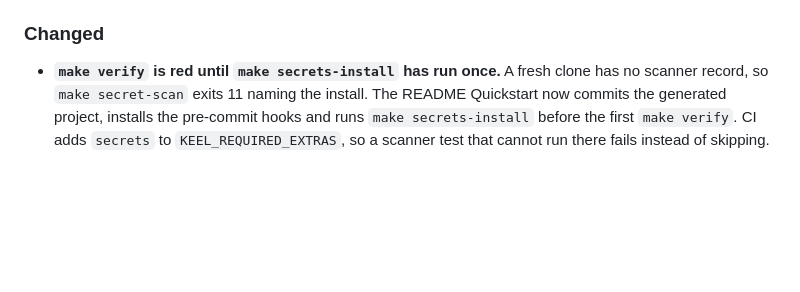
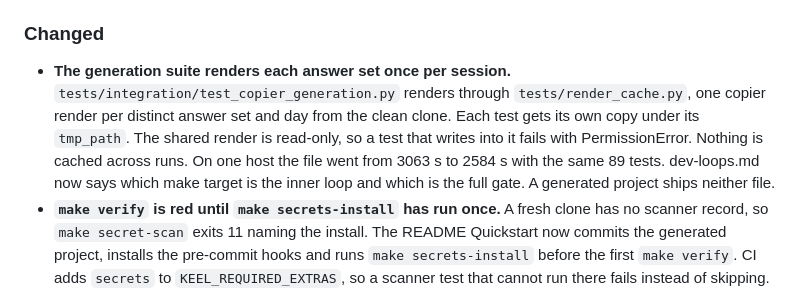
Before and after one commit to JuanSync7/project-keel, a Markdown page: CHANGELOG.md, the part around the change. Rendered like a GitHub page; blank space fills up the shorter version.

```diff
--- a/CHANGELOG.md
+++ b/CHANGELOG.md
@@ -170,6 +170,15 @@ version rather than a bare commit:
   quoting a refusal `plan_edits` raises.
 
 ### Changed
+- **The generation suite renders each answer set once per session.**
+  `tests/integration/test_copier_generation.py` renders through
+  `tests/render_cache.py`, one copier render per distinct answer set and day
+  from the clean clone. Each test gets its own copy under its `tmp_path`. The
+  shared render is read-only, so a test that writes into it fails with
+  PermissionError. Nothing is cached across runs. On one host the file went
+  from 3063 s to 2584 s with the same 89 tests. dev-loops.md now says which
+  make target is the inner loop and which is the full gate. A generated
+  project ships neither file.
 - **`make verify` is red until `make secrets-install` has run once.** A fresh
   clone has no scanner record, so `make secret-scan` exits 11 naming the
   install. The README Quickstart now commits the generated project, installs
```
Also changed, not shown: docs/guides/dev-loops.md (+15 -0 lines).
